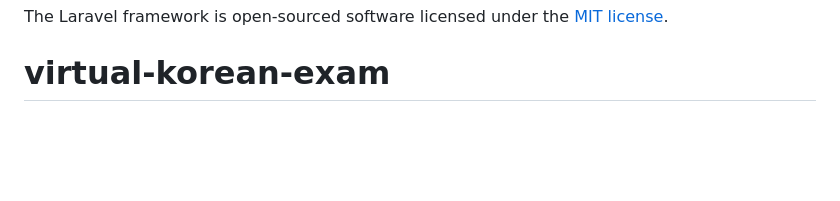
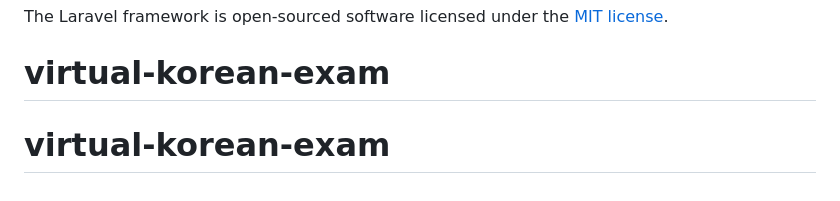
Before and after one commit to pembattech/edu-Koreanexam, a Markdown page: README.md, the part around the change. Drawn GitHub-style; blank space fills up the shorter version.

```diff
--- a/README.md
+++ b/README.md
@@ -65,3 +65,4 @@ If you discover a security vulnerability within Laravel, please send an e-mail t
 
 The Laravel framework is open-sourced software licensed under the [MIT license](https://opensource.org/licenses/MIT).
 # virtual-korean-exam
+# virtual-korean-exam
```
